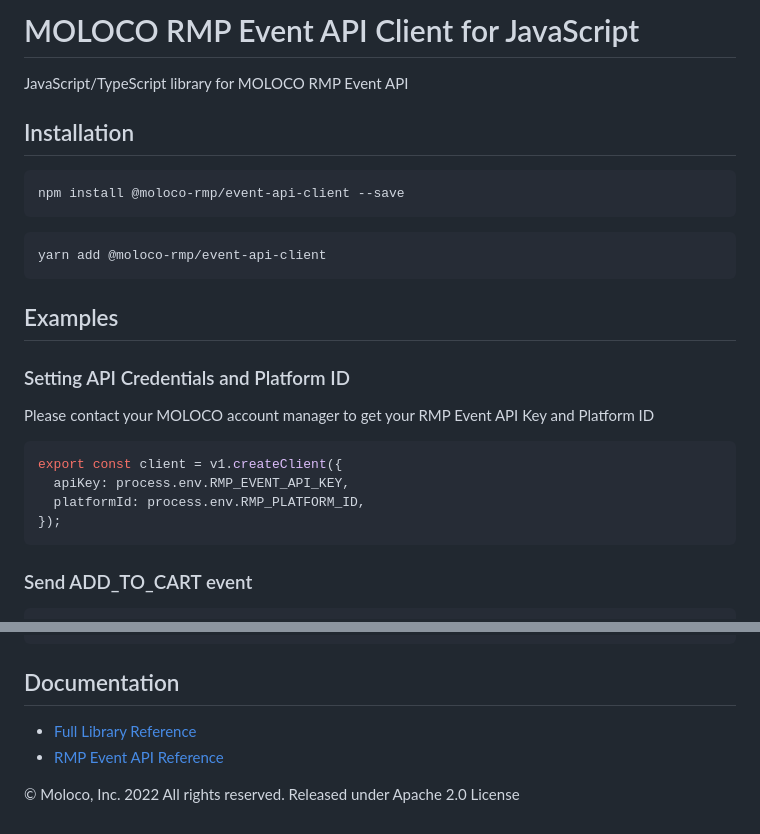
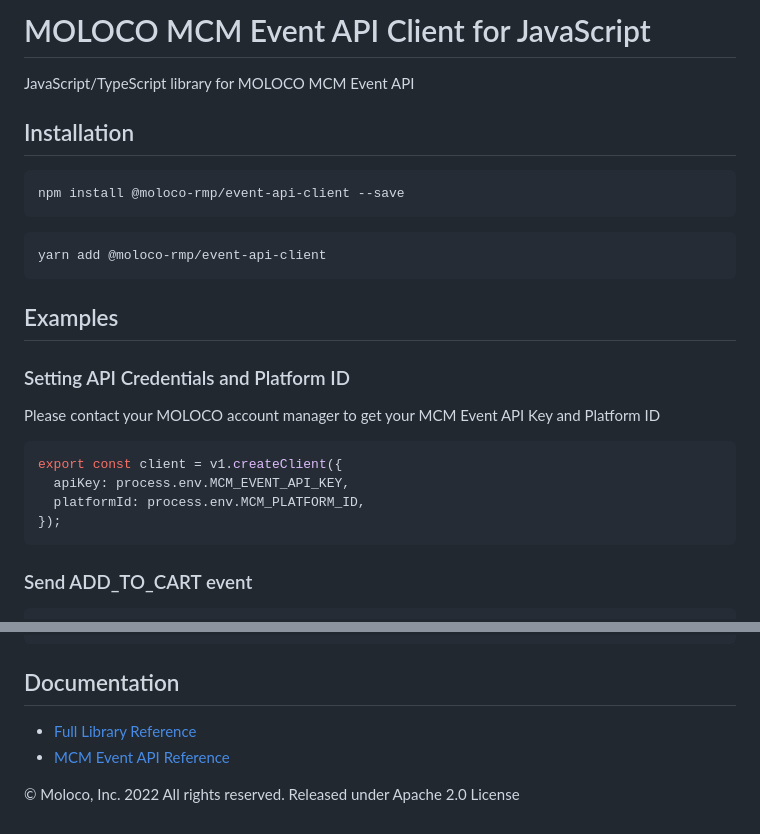
Before and after one commit to moloco-mcm/event-api-client-js, a Markdown page: README.md, 2 parts joined by grey strips. GitHub-like rendering.

Commit message:
Update README.md - fixing broken url after MCM rename (#16)
Fixed an URL broken following RMP rename to MCM.
Also updated RMP -> MCM in the readme text

````diff
--- a/README.md
+++ b/README.md
@@ -1,6 +1,6 @@
-# MOLOCO RMP Event API Client for JavaScript
+# MOLOCO MCM Event API Client for JavaScript
 
-JavaScript/TypeScript library for MOLOCO RMP Event API
+JavaScript/TypeScript library for MOLOCO MCM Event API
 
 ## Installation
 
@@ -16,12 +16,12 @@ yarn add @moloco-rmp/event-api-client
 
 ### Setting API Credentials and Platform ID
 
-Please contact your MOLOCO account manager to get your RMP Event API Key and Platform ID
+Please contact your MOLOCO account manager to get your MCM Event API Key and Platform ID
 
 ```javascript
 export const client = v1.createClient({
-  apiKey: process.env.RMP_EVENT_API_KEY,
-  platformId: process.env.RMP_PLATFORM_ID,
+  apiKey: process.env.MCM_EVENT_API_KEY,
+  platformId: process.env.MCM_PLATFORM_ID,
 });
 ```
 
@@ -143,7 +143,7 @@ client.insertEvent({ ... })
 
 ## Documentation
 
-- [Full Library Reference](https://moloco-rmp.github.io/event-api-client-js)
-- [RMP Event API Reference](https://moloco-rmp.readme.io/reference)
+- [Full Library Reference](https://moloco-mcm.github.io/event-api-client-js)
+- [MCM Event API Reference]([https://moloco-rmp.readme.io/reference](https://mcm-docs.moloco.com/reference/rmpeventapi_postuserevent))
 
 © Moloco, Inc. 2022 All rights reserved. Released under Apache 2.0 License
````
